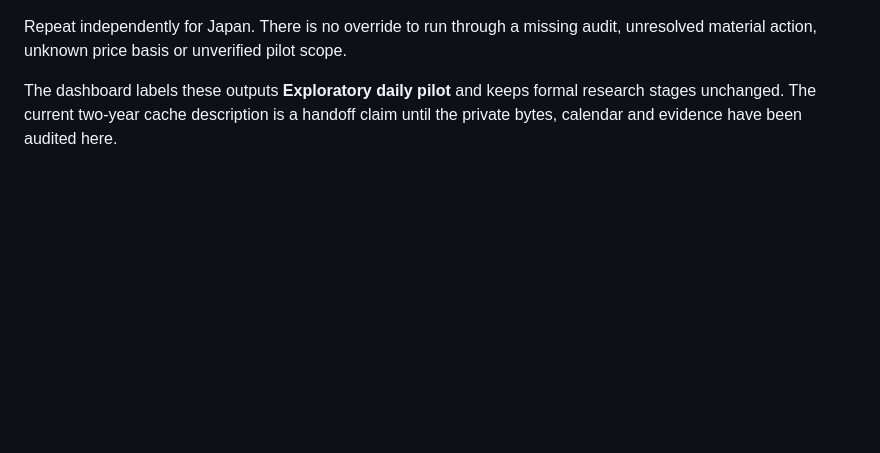
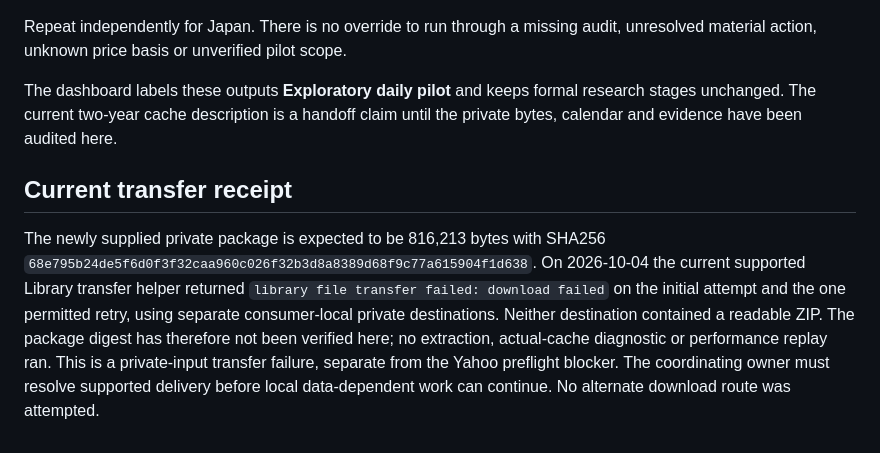
Before and after one commit to kyon-phy/TrendTrade101, a Markdown page: docs/daily-pilot-contract.md, the part around the change. Drawn GitHub-style; blank space fills up the shorter version.

```diff
--- a/docs/daily-pilot-contract.md
+++ b/docs/daily-pilot-contract.md
@@ -117,3 +117,16 @@ audit, unresolved material action, unknown price basis or unverified pilot scope
 The dashboard labels these outputs **Exploratory daily pilot** and keeps formal
 research stages unchanged. The current two-year cache description is a handoff
 claim until the private bytes, calendar and evidence have been audited here.
+
+## Current transfer receipt
+
+The newly supplied private package is expected to be 816,213 bytes with SHA256
+`68e795b24de5f6d0f3f32caa960c026f32b3d8a8389d68f9c77a615904f1d638`.
+On 2026-10-04 the current supported Library transfer helper returned
+`library file transfer failed: download failed` on the initial attempt and the
+one permitted retry, using separate consumer-local private destinations. Neither
+destination contained a readable ZIP. The package digest has therefore not been
+verified here; no extraction, actual-cache diagnostic or performance replay ran.
+This is a private-input transfer failure, separate from the Yahoo preflight
+blocker. The coordinating owner must resolve supported delivery before local
+data-dependent work can continue. No alternate download route was attempted.
```
Also changed, not shown: PROJECT_STATE.md (+17 -13 lines), docs/decisions.md (+37 -0 lines).
